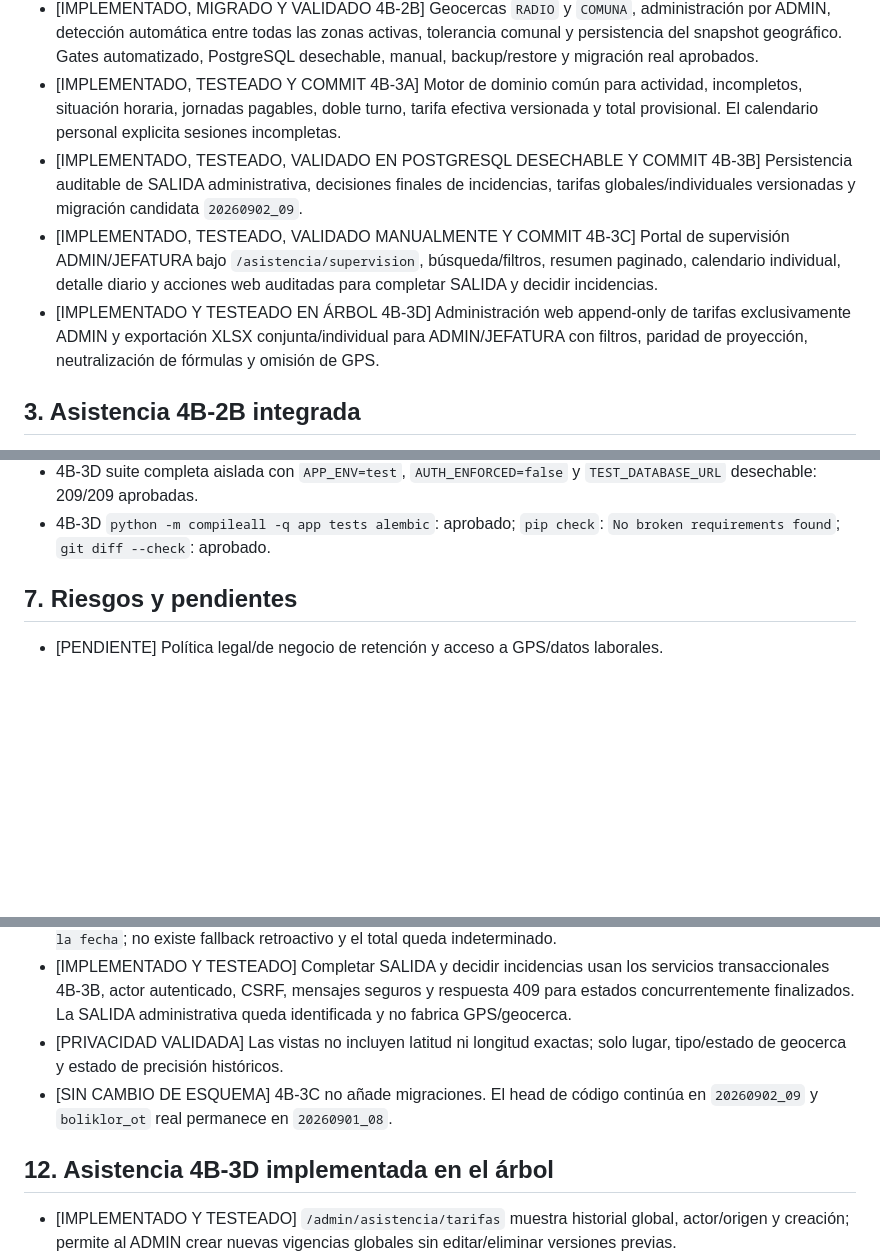
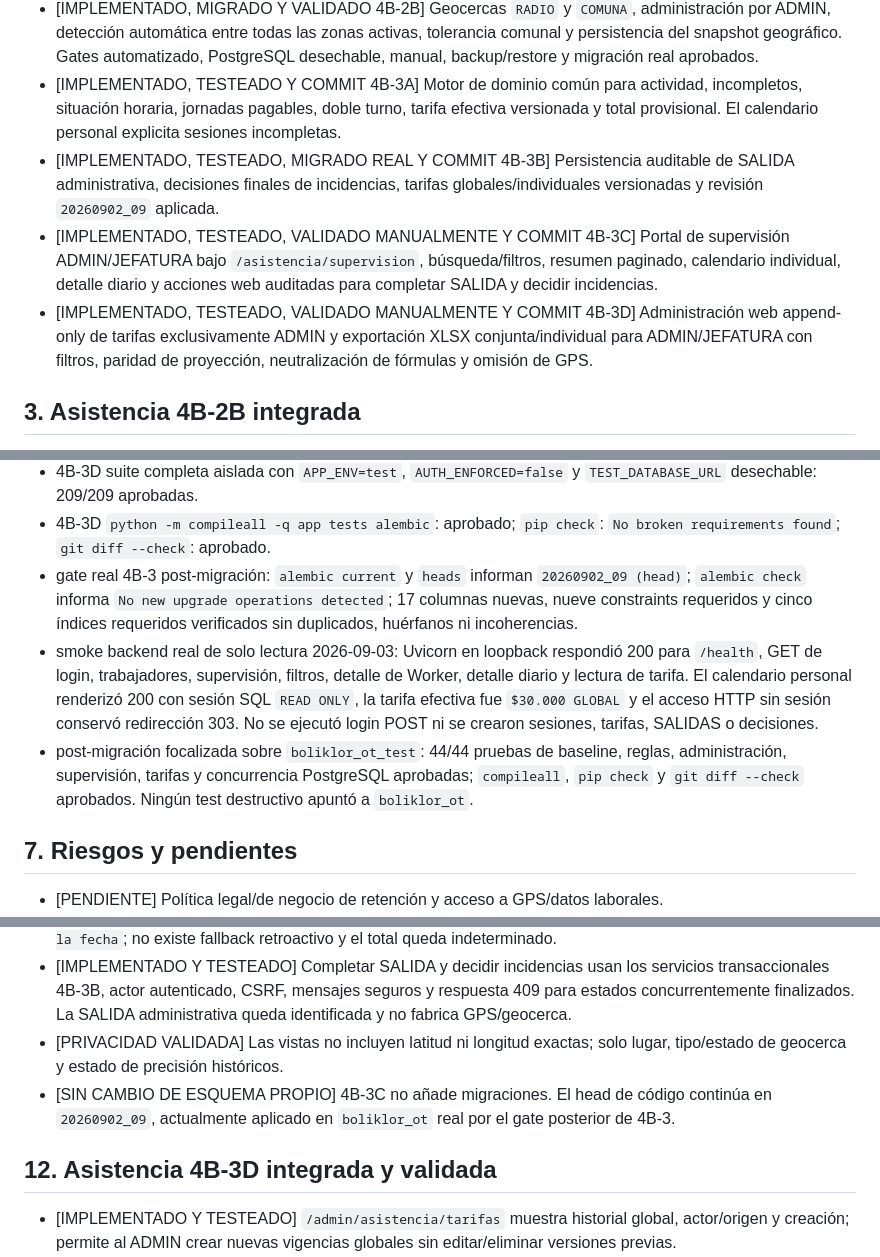
Before and after one commit to bsepulvedam/Proyecto, a Markdown page: CURRENT.md, 3 parts joined by grey strips. Rendered like a GitHub page; blank space fills up the shorter version.

```diff
--- a/CURRENT.md
+++ b/CURRENT.md
@@ -18,9 +18,9 @@ Este documento describe el estado verificable del repositorio y el punto exacto
 - [IMPLEMENTADO, INTEGRADO Y VALIDADO MANUALMENTE] Asistencia 4B-2A proyecta sesiones cerradas en el calendario personal, ofrece detalle diario y clasificación visual de revisión/fuera de rango.
 - [IMPLEMENTADO, MIGRADO Y VALIDADO 4B-2B] Geocercas `RADIO` y `COMUNA`, administración por ADMIN, detección automática entre todas las zonas activas, tolerancia comunal y persistencia del snapshot geográfico. Gates automatizado, PostgreSQL desechable, manual, backup/restore y migración real aprobados.
 - [IMPLEMENTADO, TESTEADO Y COMMIT 4B-3A] Motor de dominio común para actividad, incompletos, situación horaria, jornadas pagables, doble turno, tarifa efectiva versionada y total provisional. El calendario personal explicita sesiones incompletas.
-- [IMPLEMENTADO, TESTEADO, VALIDADO EN POSTGRESQL DESECHABLE Y COMMIT 4B-3B] Persistencia auditable de SALIDA administrativa, decisiones finales de incidencias, tarifas globales/individuales versionadas y migración candidata `20260902_09`.
+- [IMPLEMENTADO, TESTEADO, MIGRADO REAL Y COMMIT 4B-3B] Persistencia auditable de SALIDA administrativa, decisiones finales de incidencias, tarifas globales/individuales versionadas y revisión `20260902_09` aplicada.
 - [IMPLEMENTADO, TESTEADO, VALIDADO MANUALMENTE Y COMMIT 4B-3C] Portal de supervisión ADMIN/JEFATURA bajo `/asistencia/supervision`, búsqueda/filtros, resumen paginado, calendario individual, detalle diario y acciones web auditadas para completar SALIDA y decidir incidencias.
-- [IMPLEMENTADO Y TESTEADO EN ÁRBOL 4B-3D] Administración web append-only de tarifas exclusivamente ADMIN y exportación XLSX conjunta/individual para ADMIN/JEFATURA con filtros, paridad de proyección, neutralización de fórmulas y omisión de GPS.
+- [IMPLEMENTADO, TESTEADO, VALIDADO MANUALMENTE Y COMMIT 4B-3D] Administración web append-only de tarifas exclusivamente ADMIN y exportación XLSX conjunta/individual para ADMIN/JEFATURA con filtros, paridad de proyección, neutralización de fórmulas y omisión de GPS.
 
 ## 3. Asistencia 4B-2B integrada
 
@@ -122,6 +123,9 @@ Comunas aprobadas:
 - 4B-3D regresión completa de Asistencia con `TEST_DATABASE_URL` desechable: 116/116 aprobadas.
 - 4B-3D suite completa aislada con `APP_ENV=test`, `AUTH_ENFORCED=false` y `TEST_DATABASE_URL` desechable: 209/209 aprobadas.
 - 4B-3D `python -m compileall -q app tests alembic`: aprobado; `pip check`: `No broken requirements found`; `git diff --check`: aprobado.
+- gate real 4B-3 post-migración: `alembic current` y `heads` informan `20260902_09 (head)`; `alembic check` informa `No new upgrade operations detected`; 17 columnas nuevas, nueve constraints requeridos y cinco índices requeridos verificados sin duplicados, huérfanos ni incoherencias.
+- smoke backend real de solo lectura 2026-09-03: Uvicorn en loopback respondió 200 para `/health`, GET de login, trabajadores, supervisión, filtros, detalle de Worker, detalle diario y lectura de tarifa. El calendario personal renderizó 200 con sesión SQL `READ ONLY`, la tarifa efectiva fue `$30.000 GLOBAL` y el acceso HTTP sin sesión conservó redirección 303. No se ejecutó login POST ni se crearon sesiones, tarifas, SALIDAS o decisiones.
+- post-migración focalizada sobre `boliklor_ot_test`: 44/44 pruebas de baseline, reglas, administración, supervisión, tarifas y concurrencia PostgreSQL aprobadas; `compileall`, `pip check` y `git diff --check` aprobados. Ningún test destructivo apuntó a `boliklor_ot`.
 
 ## 7. Riesgos y pendientes
 
@@ -171,9 +175,9 @@ Comunas aprobadas:
 - [IMPLEMENTADO Y TESTEADO] Las fechas previas a la primera tarifa muestran `Sin tarifa configurada para la fecha`; no existe fallback retroactivo y el total queda indeterminado.
 - [IMPLEMENTADO Y TESTEADO] Completar SALIDA y decidir incidencias usan los servicios transaccionales 4B-3B, actor autenticado, CSRF, mensajes seguros y respuesta 409 para estados concurrentemente finalizados. La SALIDA administrativa queda identificada y no fabrica GPS/geocerca.
 - [PRIVACIDAD VALIDADA] Las vistas no incluyen latitud ni longitud exactas; solo lugar, tipo/estado de geocerca y estado de precisión históricos.
-- [SIN CAMBIO DE ESQUEMA] 4B-3C no añade migraciones. El head de código continúa en `20260902_09` y `boliklor_ot` real permanece en `20260901_08`.
+- [SIN CAMBIO DE ESQUEMA PROPIO] 4B-3C no añade migraciones. El head de código continúa en `20260902_09`, actualmente aplicado en `boliklor_ot` real por el gate posterior de 4B-3.
 
-## 12. Asistencia 4B-3D implementada en el árbol
+## 12. Asistencia 4B-3D integrada y validada
 
 - [IMPLEMENTADO Y TESTEADO] `/admin/asistencia/tarifas` muestra historial global, actor/origen y creación; permite al ADMIN crear nuevas vigencias globales sin editar/eliminar versiones previas.
 - [IMPLEMENTADO Y TESTEADO] El detalle de Worker muestra tarifa efectiva `GLOBAL`/`INDIVIDUAL`, historial exclusivo de overrides y permite nuevas versiones individuales. No copia automáticamente la tarifa global.
```
Also changed, not shown: other parts of CURRENT.md (+12 -11 lines).
